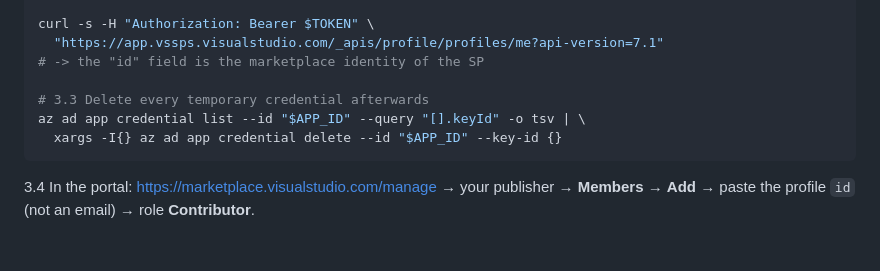
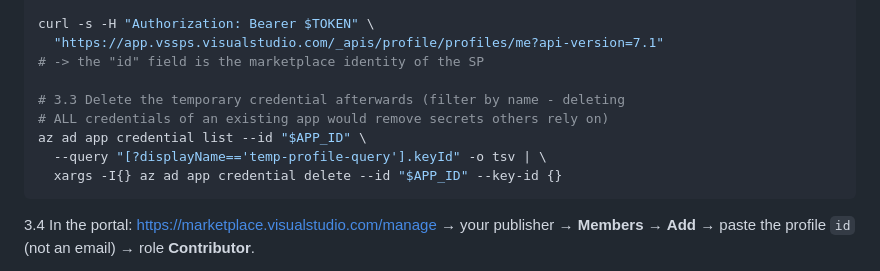
Before and after one commit to knilecrack/VSNeo, a Markdown page: docs/publish-to-marketplace.md, the part around the change. GitHub-like rendering; blank space fills up the shorter version.

Commit message:
Scope the recipe's credential cleanup to the temp secret by name

````diff
--- a/docs/publish-to-marketplace.md
+++ b/docs/publish-to-marketplace.md
@@ -86,8 +86,10 @@ curl -s -H "Authorization: Bearer $TOKEN" \
   "https://app.vssps.visualstudio.com/_apis/profile/profiles/me?api-version=7.1"
 # -> the "id" field is the marketplace identity of the SP
 
-# 3.3 Delete every temporary credential afterwards
-az ad app credential list --id "$APP_ID" --query "[].keyId" -o tsv | \
+# 3.3 Delete the temporary credential afterwards (filter by name - deleting
+# ALL credentials of an existing app would remove secrets others rely on)
+az ad app credential list --id "$APP_ID" \
+  --query "[?displayName=='temp-profile-query'].keyId" -o tsv | \
   xargs -I{} az ad app credential delete --id "$APP_ID" --key-id {}
 ```
 
````
